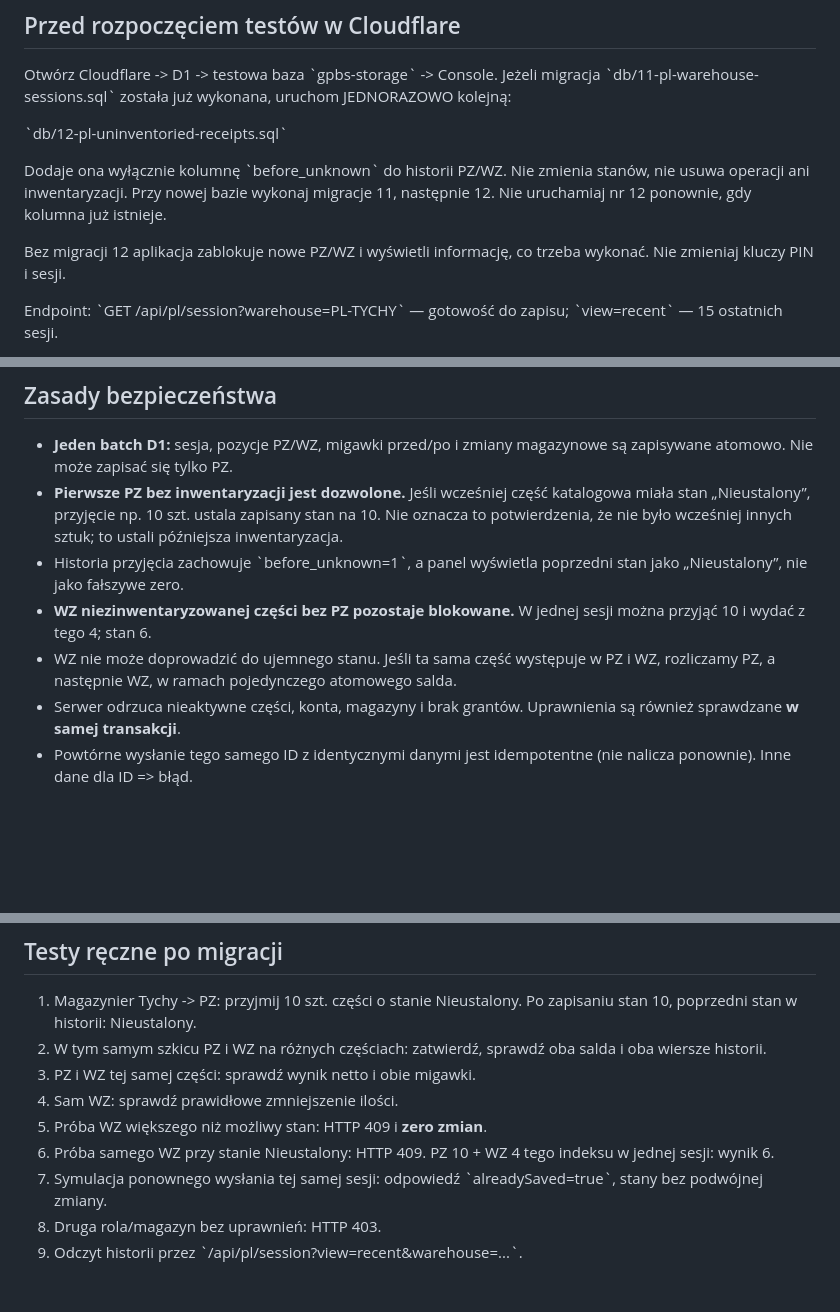
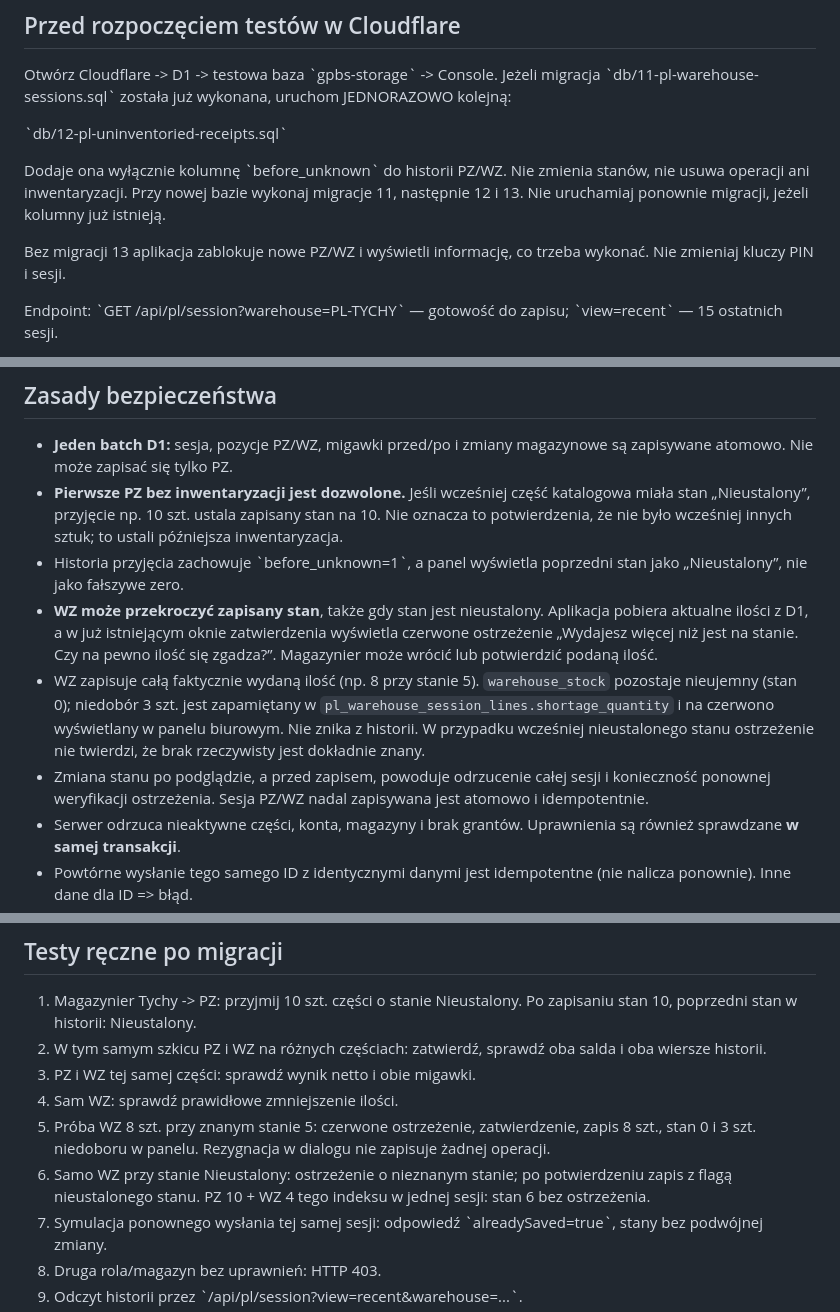
Before and after one commit to JaroGPBS/SelfStorage, a Markdown page: docs/pl-warehouse-sessions.md, 3 parts joined by grey strips. GitHub-like rendering; blank space fills up the shorter version.

Commit message:
Document confirmed warehouse overissues, red office alerts and D1 migration 13

```diff
--- a/docs/pl-warehouse-sessions.md
+++ b/docs/pl-warehouse-sessions.md
@@ -24,10 +24,10 @@ wykonana, uruchom JEDNORAZOWO kolejną:
 
 Dodaje ona wyłącznie kolumnę \`before_unknown\` do historii PZ/WZ.
 Nie zmienia stanów, nie usuwa operacji ani inwentaryzacji.
-Przy nowej bazie wykonaj migracje 11, następnie 12.
-Nie uruchamiaj nr 12 ponownie, gdy kolumna już istnieje.
+Przy nowej bazie wykonaj migracje 11, następnie 12 i 13.
+Nie uruchamiaj ponownie migracji, jeżeli kolumny już istnieją.
 
-Bez migracji 12 aplikacja zablokuje nowe PZ/WZ i wyświetli
+Bez migracji 13 aplikacja zablokuje nowe PZ/WZ i wyświetli
 informację, co trzeba wykonać. Nie zmieniaj kluczy PIN i sesji.
 
 Endpoint: \`GET /api/pl/session?warehouse=PL-TYCHY\`
@@ -58,11 +58,20 @@ a API weryfikuje magazyn, autoryzację, role i części. Nie wysyłamy PIN-u.
   było wcześniej innych sztuk; to ustali późniejsza inwentaryzacja.
 - Historia przyjęcia zachowuje \`before_unknown=1\`, a panel wyświetla
   poprzedni stan jako „Nieustalony”, nie jako fałszywe zero.
-- **WZ niezinwentaryzowanej części bez PZ pozostaje blokowane.**
-  W jednej sesji można przyjąć 10 i wydać z tego 4; stan 6.
-- WZ nie może doprowadzić do ujemnego stanu. Jeśli ta sama część
-  występuje w PZ i WZ, rozliczamy PZ, a następnie WZ, w ramach
-  pojedynczego atomowego salda.
+- **WZ może przekroczyć zapisany stan**, także gdy stan jest nieustalony.
+  Aplikacja pobiera aktualne ilości z D1, a w już istniejącym oknie
+  zatwierdzenia wyświetla czerwone ostrzeżenie
+  „Wydajesz więcej niż jest na stanie. Czy na pewno ilość się zgadza?”.
+  Magazynier może wrócić lub potwierdzić podaną ilość.
+- WZ zapisuje całą faktycznie wydaną ilość (np. 8 przy stanie 5).
+  `warehouse_stock` pozostaje nieujemny (stan 0); niedobór 3 szt.
+  jest zapamiętany w `pl_warehouse_session_lines.shortage_quantity`
+  i na czerwono wyświetlany w panelu biurowym. Nie znika z historii.
+  W przypadku wcześniej nieustalonego stanu ostrzeżenie nie twierdzi,
+  że brak rzeczywisty jest dokładnie znany.
+- Zmiana stanu po podglądzie, a przed zapisem, powoduje odrzucenie
+  całej sesji i konieczność ponownej weryfikacji ostrzeżenia.
+  Sesja PZ/WZ nadal zapisywana jest atomowo i idempotentnie.
 - Serwer odrzuca nieaktywne części, konta, magazyny i brak grantów.
   Uprawnienia są również sprawdzane **w samej transakcji**.
 - Powtórne wysłanie tego samego ID z identycznymi danymi jest
@@ -85,9 +94,12 @@ a API weryfikuje magazyn, autoryzację, role i części. Nie wysyłamy PIN-u.
    zatwierdź, sprawdź oba salda i oba wiersze historii.
 3. PZ i WZ tej samej części: sprawdź wynik netto i obie migawki.
 4. Sam WZ: sprawdź prawidłowe zmniejszenie ilości.
-5. Próba WZ większego niż możliwy stan: HTTP 409 i **zero zmian**.
-6. Próba samego WZ przy stanie Nieustalony: HTTP 409.
-   PZ 10 + WZ 4 tego indeksu w jednej sesji: wynik 6.
+5. Próba WZ 8 szt. przy znanym stanie 5: czerwone ostrzeżenie,
+   zatwierdzenie, zapis 8 szt., stan 0 i 3 szt. niedoboru w panelu.
+   Rezygnacja w dialogu nie zapisuje żadnej operacji.
+6. Samo WZ przy stanie Nieustalony: ostrzeżenie o nieznanym stanie;
+   po potwierdzeniu zapis z flagą nieustalonego stanu.
+   PZ 10 + WZ 4 tego indeksu w jednej sesji: stan 6 bez ostrzeżenia.
 7. Symulacja ponownego wysłania tej samej sesji: odpowiedź
    \`alreadySaved=true\`, stany bez podwójnej zmiany.
 8. Druga rola/magazyn bez uprawnień: HTTP 403.
```
